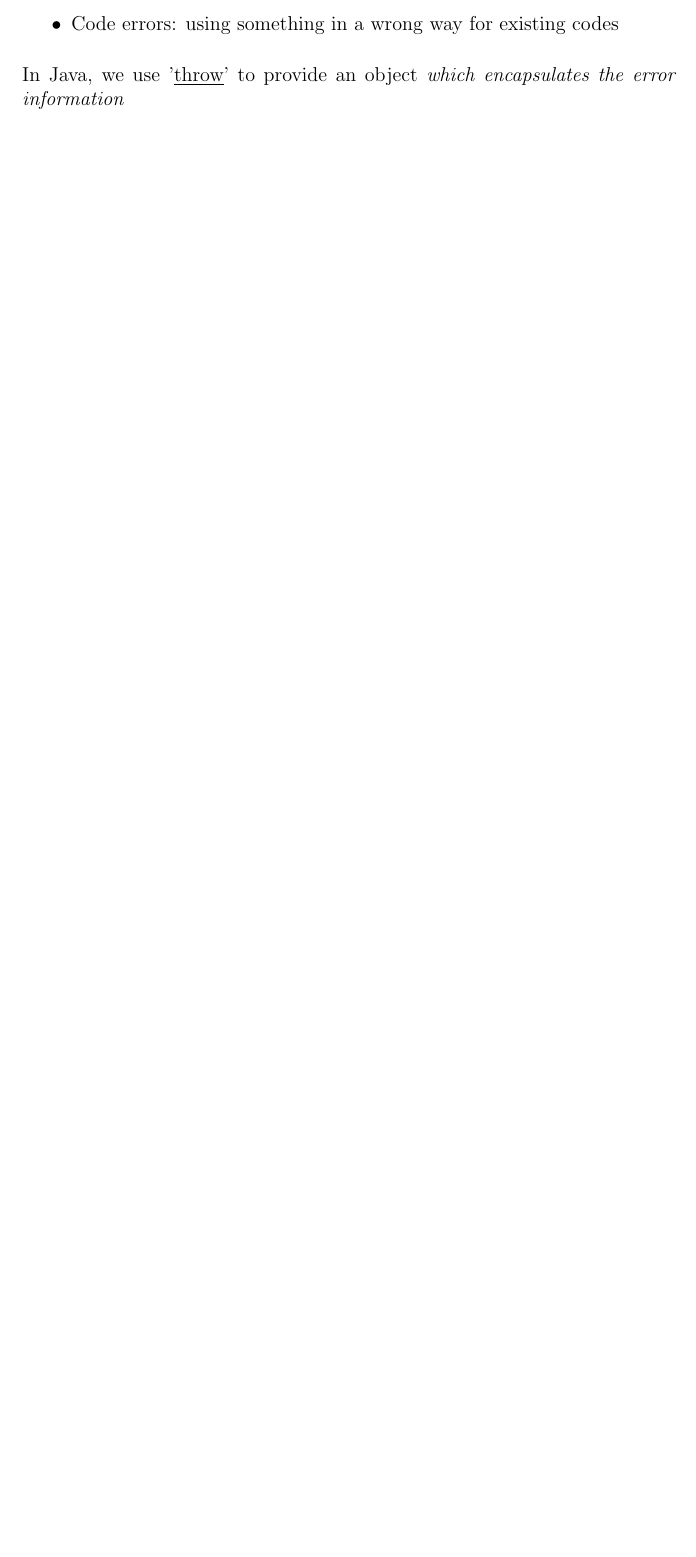
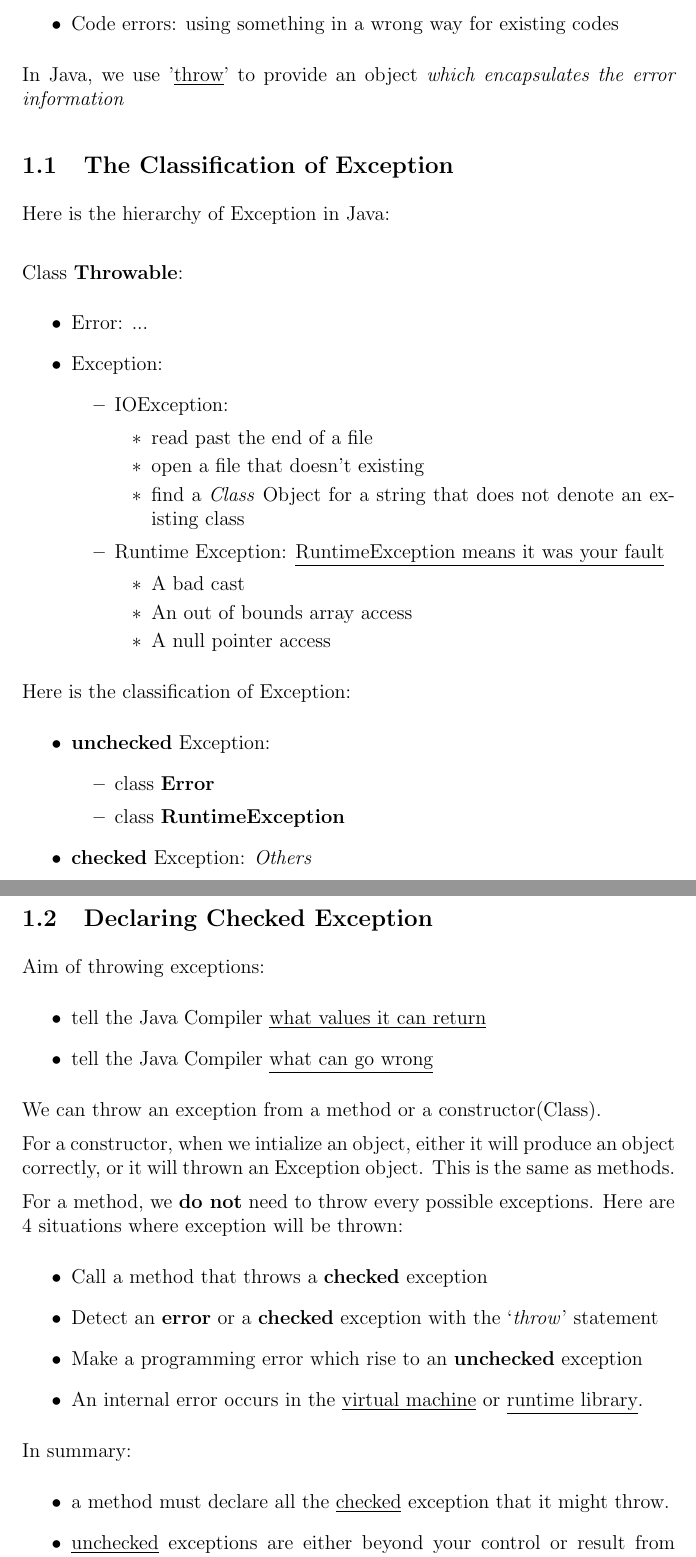
Before and after one commit to YangtaoGe518/CompReadingNotes, a LaTeX document (CoreJava/Chapter7/Chapter7.tex): part of page 2 of 2 before the commit and two parts of pages 2 and 3 of 4 after it, the two joined at a grey line, cut so that both start at the same text, the shorter picture padded with empty space. Compiled offline with pdfLaTeX.

Commit message:
finish reading 7.2

```diff
--- a/CoreJava/Chapter7/Chapter7.tex
+++ b/CoreJava/Chapter7/Chapter7.tex
@@ -37,3 +37,63 @@ Possible Errors:
 
 In Java, we use '\underline{throw}' to provide an object \textit{which encapsulates the error information}
 
+\subsection{The Classification of Exception}
+Here is the hierarchy of Exception in Java:\newline
+
+Class \textbf{Throwable}:
+\begin{itemize}
+    \item Error: ...
+    \item Exception:
+    \begin{itemize}
+        \item IOException:
+        \begin{itemize}
+            \item read past the end of a file
+            \item open a file that doesn't existing
+            \item find a \textit{Class} Object for a string that does not denote an existing class
+        \end{itemize}
+        \item Runtime Exception: \underline{RuntimeException means it was your fault}
+        \begin{itemize}
+            \item A bad cast
+            \item An out of bounds array access
+            \item A null pointer access
+        \end{itemize}
+    \end{itemize}
+\end{itemize}
+
+Here is the classification of Exception:
+\begin{itemize}
+    \item \textbf{unchecked} Exception:
+    \begin{itemize}
+        \item class \textbf{Error}
+        \item class \textbf{RuntimeException}
+    \end{itemize}
+    \item \textbf{checked} Exception: \textit{Others}
+\end{itemize}
+
+\subsection{Declaring Checked Exception}
+Aim of throwing exceptions:
+\begin{itemize}
+    \item tell the Java Compiler \underline{what values it can return}
+    \item tell the Java Compiler \underline{what can go wrong}
+\end{itemize}
+
+We can throw an exception from a method or a constructor(Class).
+
+For a constructor, when we intialize an object, either it will produce an object correctly,
+or it will thrown an Exception object. This is the same as methods.
+
+For a method, we \textbf{do not} need to throw every possible exceptions. Here are 4 situations where exception
+will be thrown:
+\begin{itemize}
+    \item Call a method that throws a \textbf{checked} exception
+    \item Detect an \textbf{error} or a \textbf{checked} exception with the `\textit{throw}' statement
+    \item Make a programming error which rise to an \textbf{unchecked} exception
+    \item An internal error occurs in the \underline{virtual machine} or \underline{runtime library}.
+\end{itemize}
+
+In summary:
+\begin{itemize}
+    \item a method must declare all the \underline{checked} exception that it might throw.
+    \item \underline{unchecked} exceptions are either beyond your control or result from conditions that
+    we should not allow in the first place
+\end{itemize}
```
Also changed, not shown: CoreJava/Chapter7/Chapter7.pdf, CoreJava/Chapter7/Chapter7.tex (37 more changed lines).
